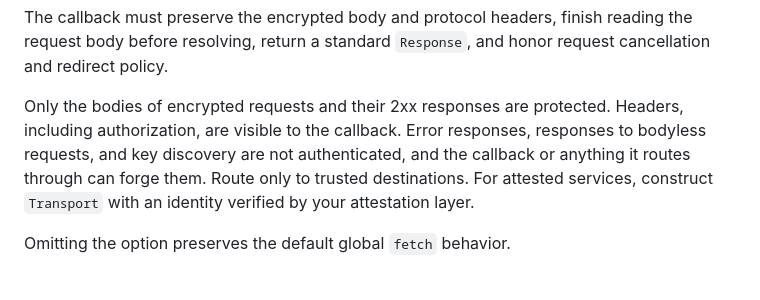
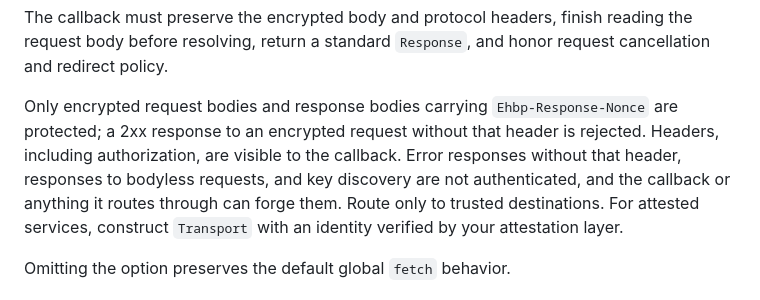
Before and after one commit to tinfoilsh/encrypted-http-body-protocol, a Markdown page: js/README.md, the part around the change. Rendered like a GitHub page.

Commit message:
docs(js): note that nonce-bearing error responses are authenticated

```diff
--- a/js/README.md
+++ b/js/README.md
@@ -60,10 +60,12 @@ The callback must preserve the encrypted body and protocol headers, finish
 reading the request body before resolving, return a standard `Response`, and
 honor request cancellation and redirect policy.
 
-Only the bodies of encrypted requests and their 2xx responses are protected.
-Headers, including authorization, are visible to the callback. Error responses,
-responses to bodyless requests, and key discovery are not authenticated, and
-the callback or anything it routes through can forge them. Route only to
+Only encrypted request bodies and response bodies carrying `Ehbp-Response-Nonce`
+are protected; a 2xx response to an encrypted request without that header is
+rejected. Headers, including authorization, are visible to the callback. Error
+responses without that header, responses to bodyless requests, and key
+discovery are not authenticated, and the callback or anything it routes through
+can forge them. Route only to
 trusted destinations. For attested services, construct `Transport` with an
 identity verified by your attestation layer.
 
```
